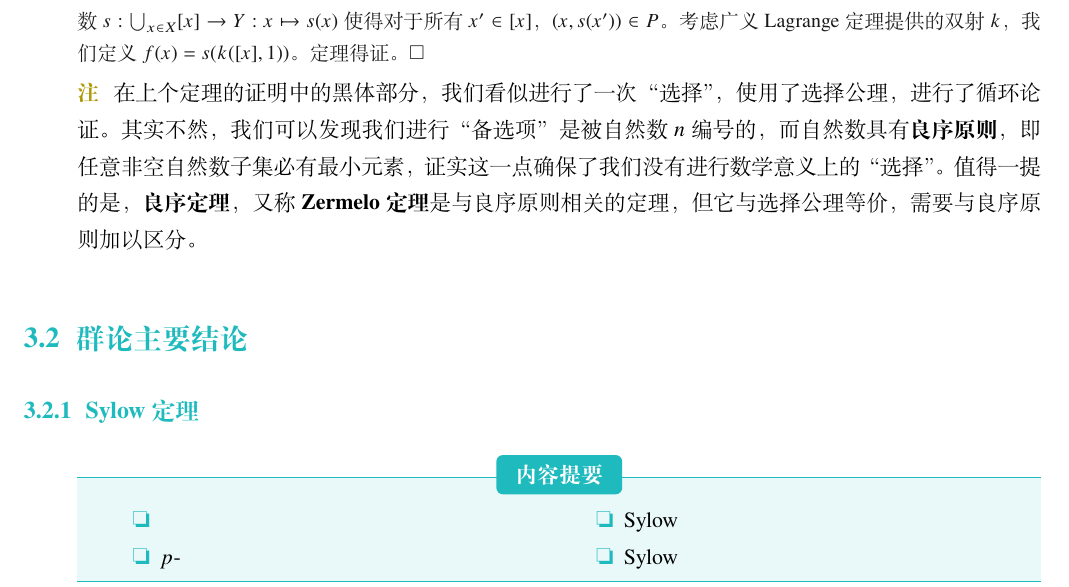
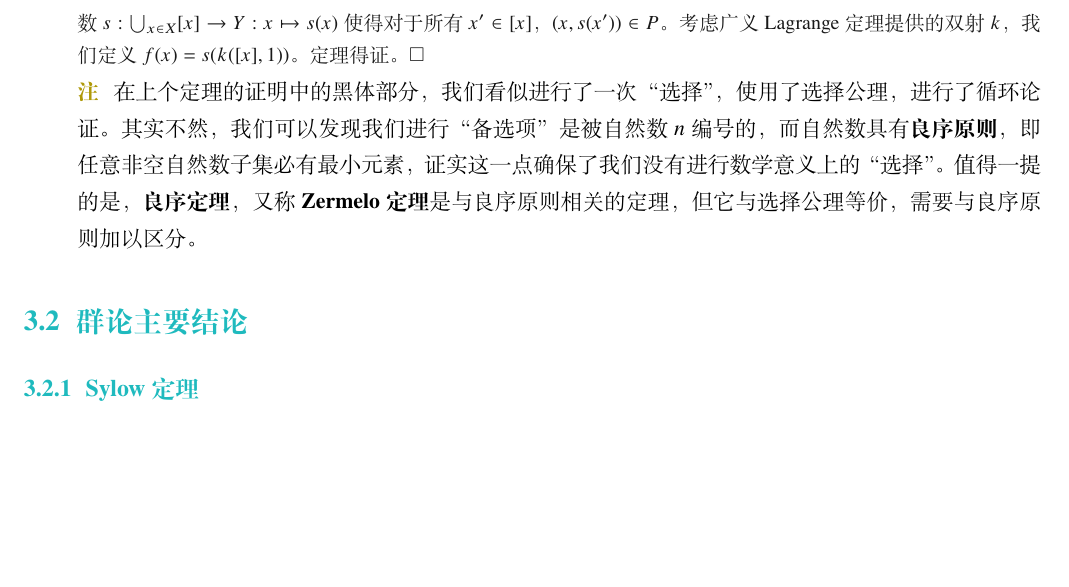
Before and after one commit to obsession-grace/algebra-for-cute-girls, a LaTeX document (chapter3-group/chapter3-group.tex): part of page 2 of 6 before the commit and part of page 2 of 5 after it, cut so that both start at the same text, the shorter picture padded with empty space. Compiled offline with XeLaTeX.

Commit message:
删除内容提要

```diff
--- a/chapter3-group/chapter3-group.tex
+++ b/chapter3-group/chapter3-group.tex
@@ -72,12 +72,6 @@
 \end{remark}
 \section{群论主要结论}
 \subsection{Sylow定理}
-\begin{introduction}
-\item 群的作用
-\item $p$-子群
-\item Sylow定理
-\item Sylow定理的应用
-\end{introduction}
 \subsubsection{群的作用}
 \begin{definition}{群的作用}{group_action}
 若$G$是一群，$S$是一集合，称群同态$\pi:G\to\operatorname{Perm}(S)$为$G$在$S$上的一个\textbf{作用}。
```
